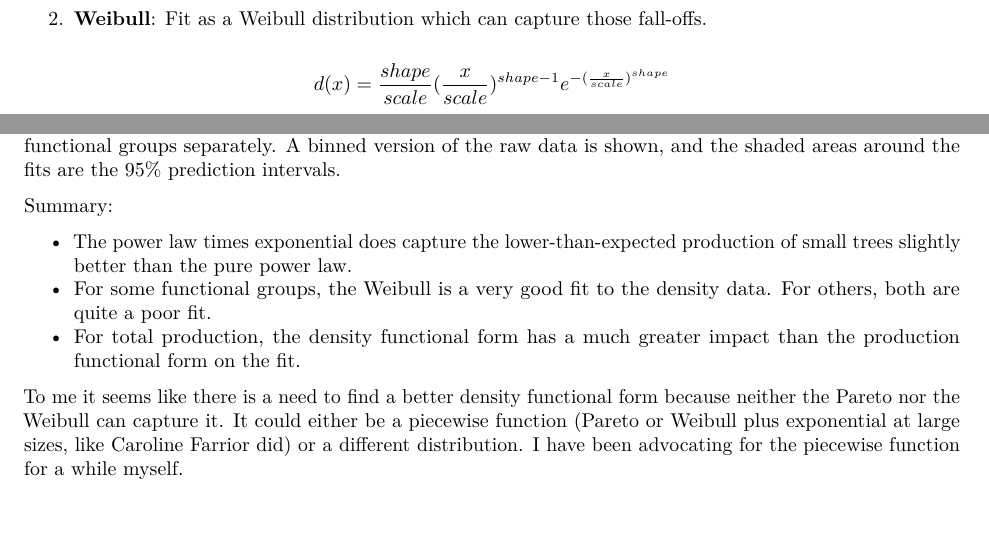
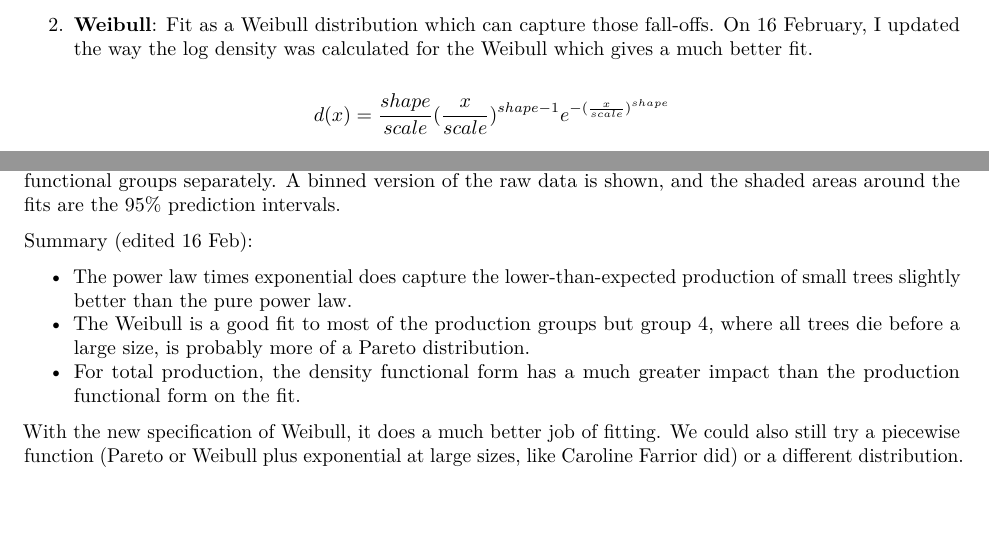
Before and after one commit to qdread/forestlight, an R Markdown document (results/functionfitting.Rmd): two parts of pages 1 and 3 of 21 before the commit and two parts of pages 2 and 3 of 21 after it, joined at a grey line, cut so that both start at the same text, the shorter picture padded with empty space. Rendered offline with R 4.5, knitr and Pandoc, then LaTeX, with nearby package versions.

Commit message:
Update function fitting markdown

```diff
--- a/results/functionfitting.Rmd
+++ b/results/functionfitting.Rmd
@@ -31,7 +36,7 @@ I fit the density scaling in two different ways:
 
 $$ d(x) = \frac {\alpha x_{min}^{\alpha}} {x^{\alpha + 1}} $$
 
-2. **Weibull**: Fit as a Weibull distribution which can capture those fall-offs.
+2. **Weibull**: Fit as a Weibull distribution which can capture those fall-offs. On 16 February, I updated the way the log density was calculated for the Weibull which gives a much better fit.
 
 $$ d(x) = \frac {shape}{scale} (\frac {x}{scale})^{shape-1}e^{-{(\frac {x}{scale}})^{shape}} $$
 
@@ -44,13 +49,13 @@ Following from the previous two, there are four possible combinations for total
 
 See figures below. All the fits are done for one year (1995), for all trees together and then for each of the five functional groups separately. A binned version of the raw data is shown, and the shaded areas around the fits are the 95% prediction intervals.
 
-Summary:
+Summary (edited 16 Feb):
 
 * The power law times exponential does capture the lower-than-expected production of small trees slightly better than the pure power law.
-* For some functional groups, the Weibull is a very good fit to the density data. For others, both are quite a poor fit.
+* The Weibull is a good fit to most of the production groups but group 4, where all trees die before a large size, is probably more of a Pareto distribution.
 * For total production, the density functional form has a much greater impact than the production functional form on the fit.
 
-To me it seems like there is a need to find a better density functional form because neither the Pareto nor the Weibull can capture it. It could either be a piecewise function (Pareto or Weibull plus exponential at large sizes, like Caroline Farrior did) or a different distribution. I have been advocating for the piecewise function for a while myself.
+With the new specification of Weibull, it does a much better job of fitting. We could also still try a piecewise function (Pareto or Weibull plus exponential at large sizes, like Caroline Farrior did) or a different distribution.
 
 \newpage
 ## Individual production figures
```
Also changed, not shown: stan/fitallrstan.r (+2 -0 lines), results/functionfitting.Rmd (7 more changed lines).
